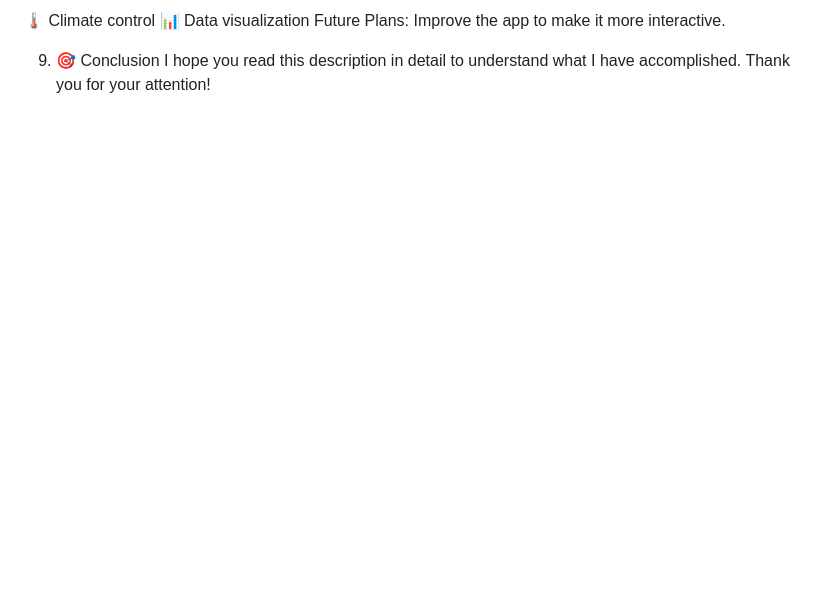
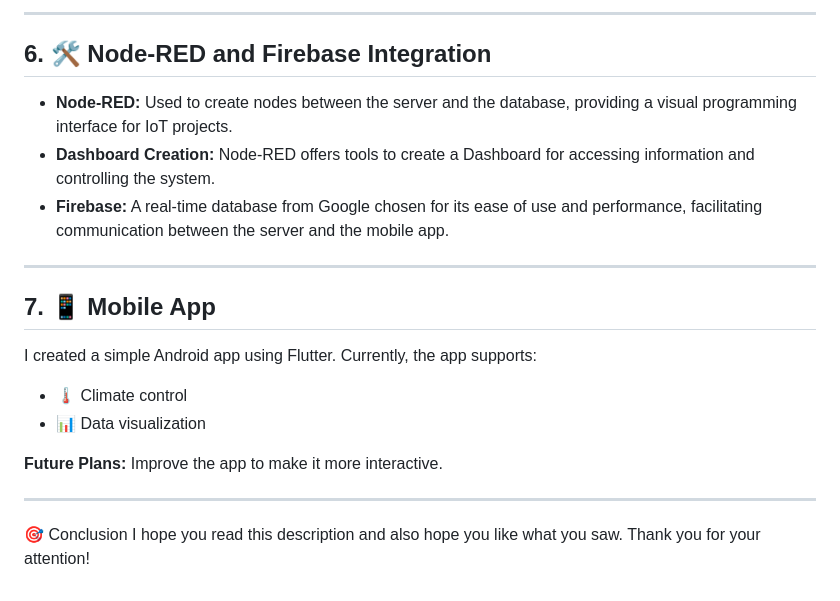
Before and after one commit to CodreanuDan/Smart-Home-Automation, a Markdown page: README.md, the part around the change printed below. GitHub-like rendering; blank space fills up the shorter version.

```diff
--- a/README.md
+++ b/README.md
@@ -55,7 +70,24 @@ Created a simple Android app using Flutter. Currently, the app supports:
 
-🌡️ Climate control
-📊 Data visualization
-Future Plans: Improve the app to make it more interactive.
+---
 
-9. 🎯 Conclusion
-I hope you read this description in detail to understand what I have accomplished. Thank you for your attention!
+## 6. 🛠️ **Node-RED and Firebase Integration**
+
+- **Node-RED:** Used to create nodes between the server and the database, providing a visual programming interface for IoT projects.
+- **Dashboard Creation:** Node-RED offers tools to create a Dashboard for accessing information and controlling the system.
+- **Firebase:** A real-time database from Google chosen for its ease of use and performance, facilitating communication between the server and the mobile app.
+
+---
+
+## 7. 📱 **Mobile App**
+
+I created a simple Android app using Flutter. Currently, the app supports:
+
+- 🌡️ Climate control
+- 📊 Data visualization
+
+**Future Plans:** Improve the app to make it more interactive.
+
+---
+
+🎯 Conclusion
+I hope you read this description and also hope you like what you saw. Thank you for your attention!
```
Also changed, not shown: other parts of README.md (+56 -41 lines).
